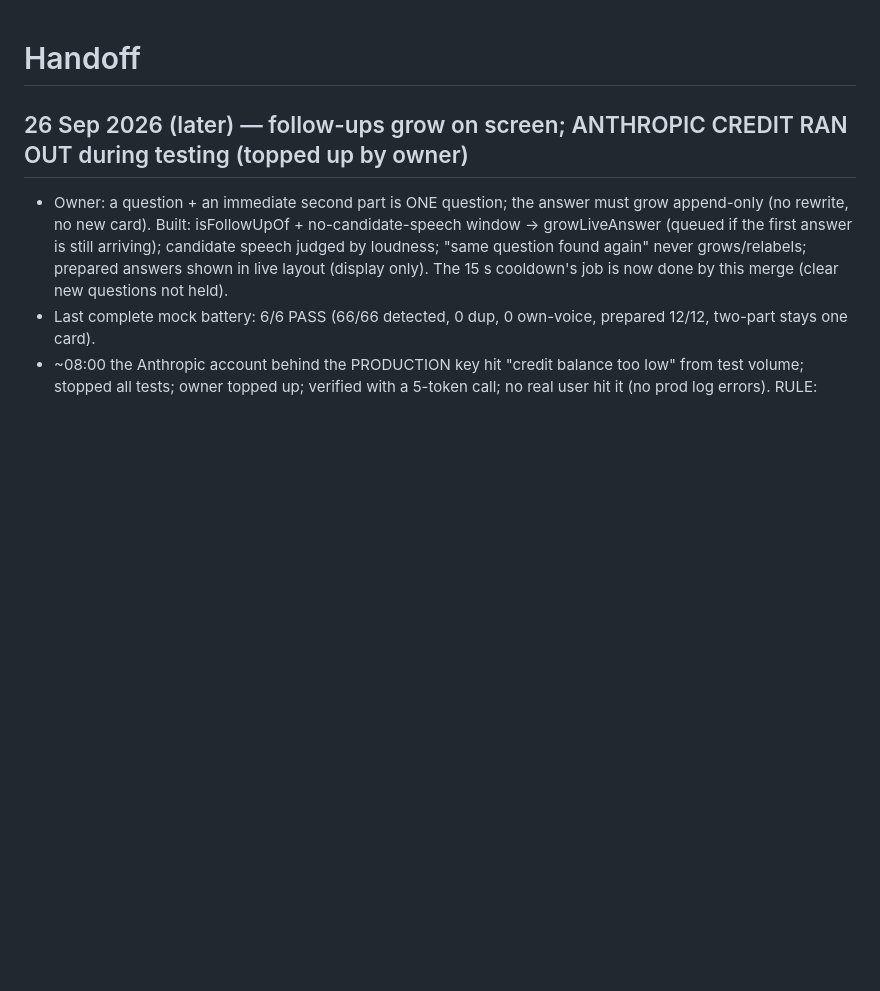
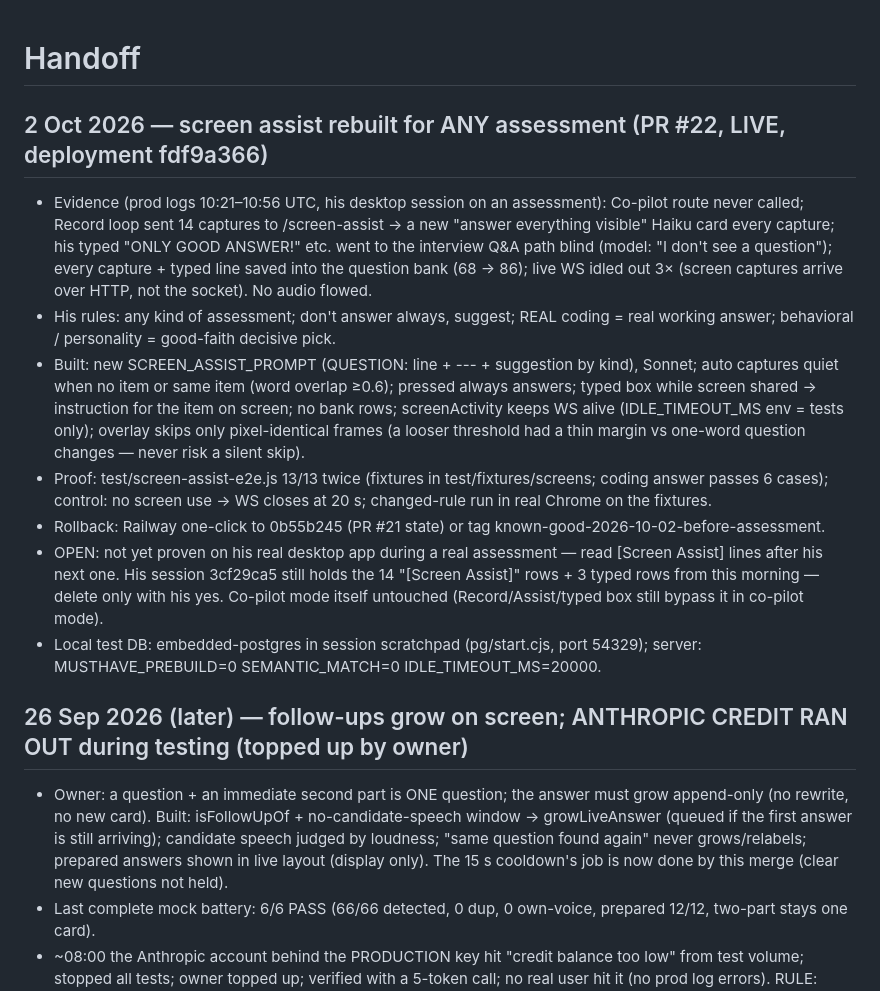
Before and after one commit to guru-dev-lab/interview-prep-app, a Markdown page: docs/HANDOFF.md, the part around the change. Drawn GitHub-style; blank space fills up the shorter version.

Commit message:
Handoff: 2 Oct screen assist for assessments
Co-Authored-By: Claude Opus 5.5 (1M context) <noreply@anthropic.com>

```diff
--- a/docs/HANDOFF.md
+++ b/docs/HANDOFF.md
@@ -1,4 +1,23 @@
 # Handoff
+
+## 2 Oct 2026 — screen assist rebuilt for ANY assessment (PR #22, LIVE, deployment fdf9a366)
+- Evidence (prod logs 10:21–10:56 UTC, his desktop session on an assessment): Co-pilot route never called; Record loop sent
+  14 captures to /screen-assist → a new "answer everything visible" Haiku card every capture; his typed "ONLY GOOD ANSWER!"
+  etc. went to the interview Q&A path blind (model: "I don't see a question"); every capture + typed line saved into
+  the question bank (68 → 86); live WS idled out 3× (screen captures arrive over HTTP, not the socket). No audio flowed.
+- His rules: any kind of assessment; don't answer always, suggest; REAL coding = real working answer; behavioral /
+  personality = good-faith decisive pick.
+- Built: new SCREEN_ASSIST_PROMPT (QUESTION: line + --- + suggestion by kind), Sonnet; auto captures quiet when no item or
+  same item (word overlap ≥0.6); pressed always answers; typed box while screen shared → instruction for the item on screen;
+  no bank rows; screenActivity keeps WS alive (IDLE_TIMEOUT_MS env = tests only); overlay skips only pixel-identical frames
+  (a looser threshold had a thin margin vs one-word question changes — never risk a silent skip).
+- Proof: test/screen-assist-e2e.js 13/13 twice (fixtures in test/fixtures/screens; coding answer passes 6 cases); control:
+  no screen use → WS closes at 20 s; changed-rule run in real Chrome on the fixtures.
+- Rollback: Railway one-click to 0b55b245 (PR #21 state) or tag known-good-2026-10-02-before-assessment.
+- OPEN: not yet proven on his real desktop app during a real assessment — read [Screen Assist] lines after his next one.
+  His session 3cf29ca5 still holds the 14 "[Screen Assist]" rows + 3 typed rows from this morning — delete only with his yes.
+  Co-pilot mode itself untouched (Record/Assist/typed box still bypass it in co-pilot mode).
+- Local test DB: embedded-postgres in session scratchpad (pg/start.cjs, port 54329); server: MUSTHAVE_PREBUILD=0 SEMANTIC_MATCH=0 IDLE_TIMEOUT_MS=20000.
 
 ## 26 Sep 2026 (later) — follow-ups grow on screen; ANTHROPIC CREDIT RAN OUT during testing (topped up by owner)
 - Owner: a question + an immediate second part is ONE question; the answer must grow append-only (no rewrite, no new
```
